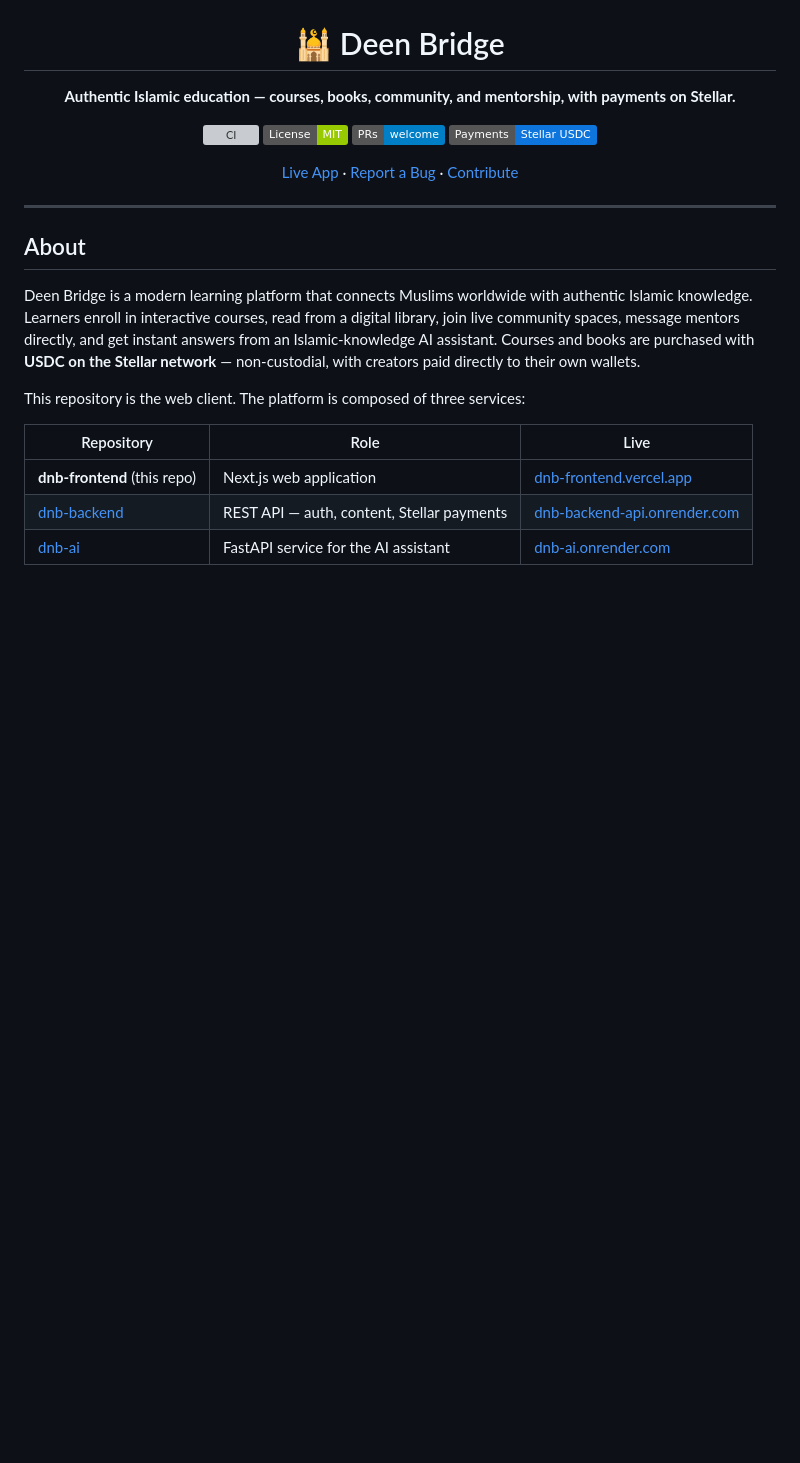
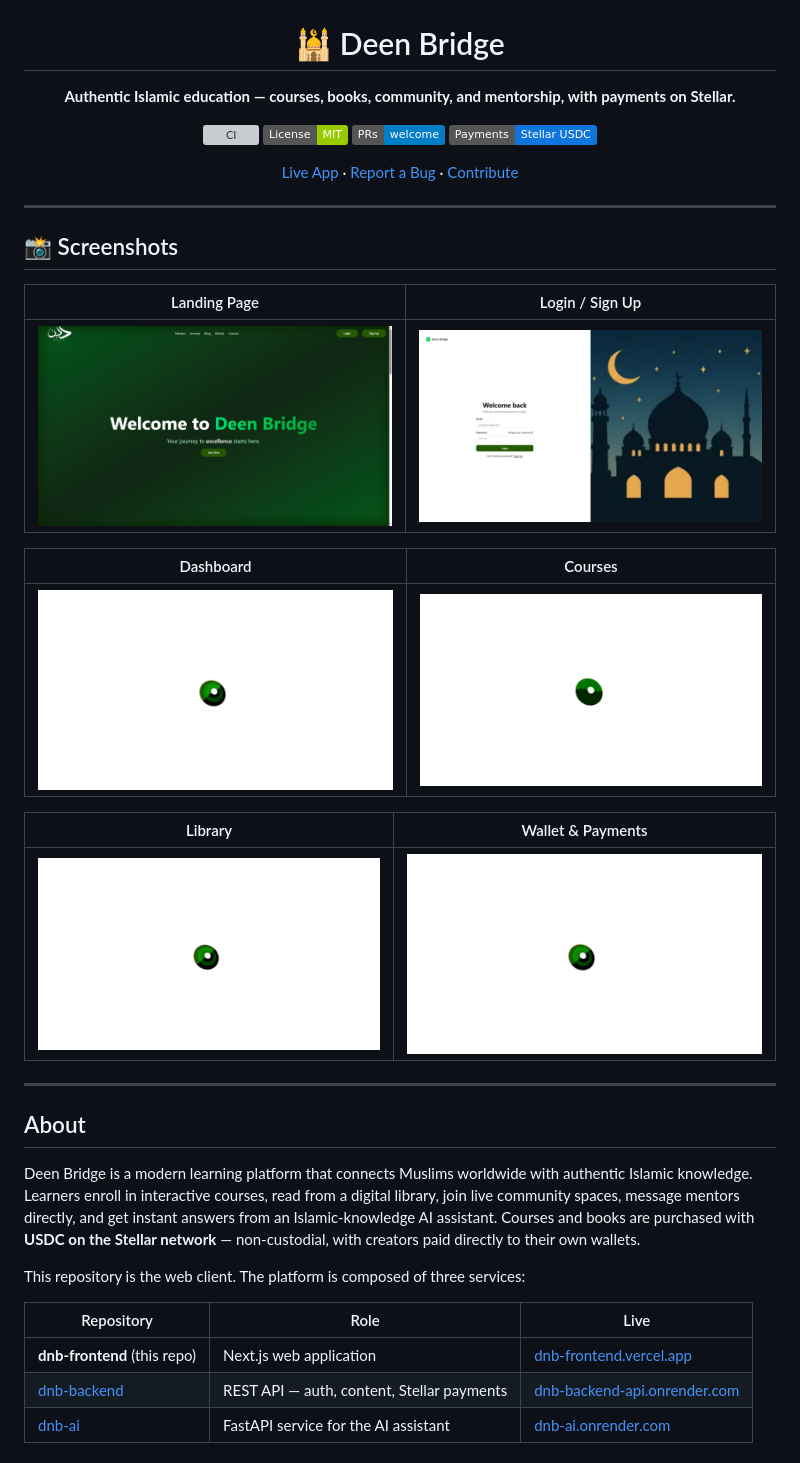
Before and after one commit to Deen-Bridge/dnb-frontend, a Markdown page: README.md, the part around the change. GitHub-like rendering; pictures changed too: docs/screenshots/courses.png (added), docs/screenshots/dashboard.png (added), docs/screenshots/landing.png (added); badges without logos; blank space fills up the shorter version; grey boxes are pictures that could not be loaded.

Commit message:
docs(readme): add live application screenshots

```diff
--- a/README.md
+++ b/README.md
@@ -12,6 +12,22 @@
 [Live App](https://dnb-frontend.vercel.app) · [Report a Bug](https://github.com/Deen-Bridge/dnb-frontend/issues) · [Contribute](CONTRIBUTING.md)
 
 </div>
+
+---
+
+## 📸 Screenshots
+
+| Landing Page | Login / Sign Up |
+|:---:|:---:|
+| ![Landing Page](docs/screenshots/landing.png) | ![Login](docs/screenshots/login.png) |
+
+| Dashboard | Courses |
+|:---:|:---:|
+| ![Dashboard](docs/screenshots/dashboard.png) | ![Courses](docs/screenshots/courses.png) |
+
+| Library | Wallet & Payments |
+|:---:|:---:|
+| ![Library](docs/screenshots/library.png) | ![Wallet](docs/screenshots/wallet.png) |
 
 ---
 
```
Also changed, not shown: 4 other files.
